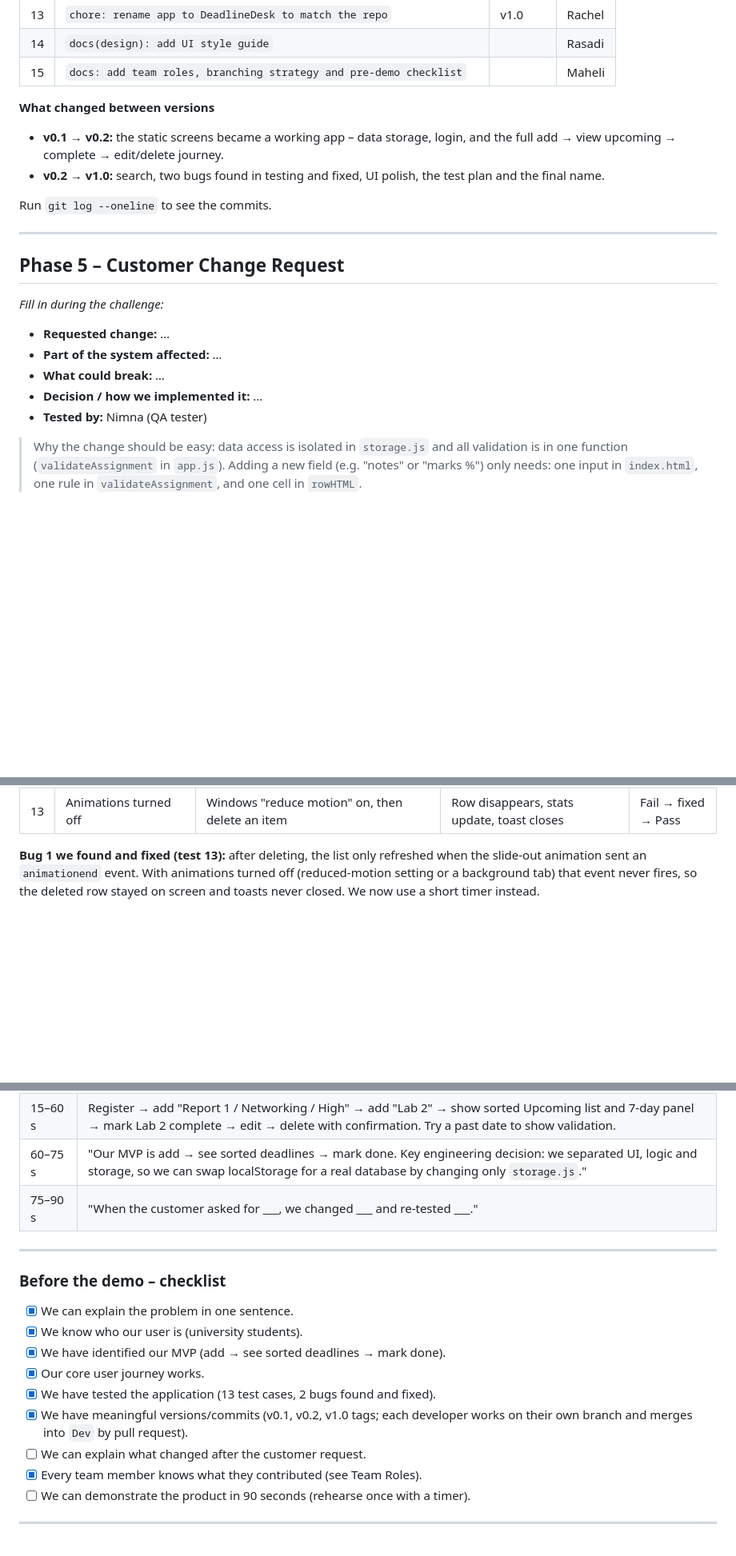
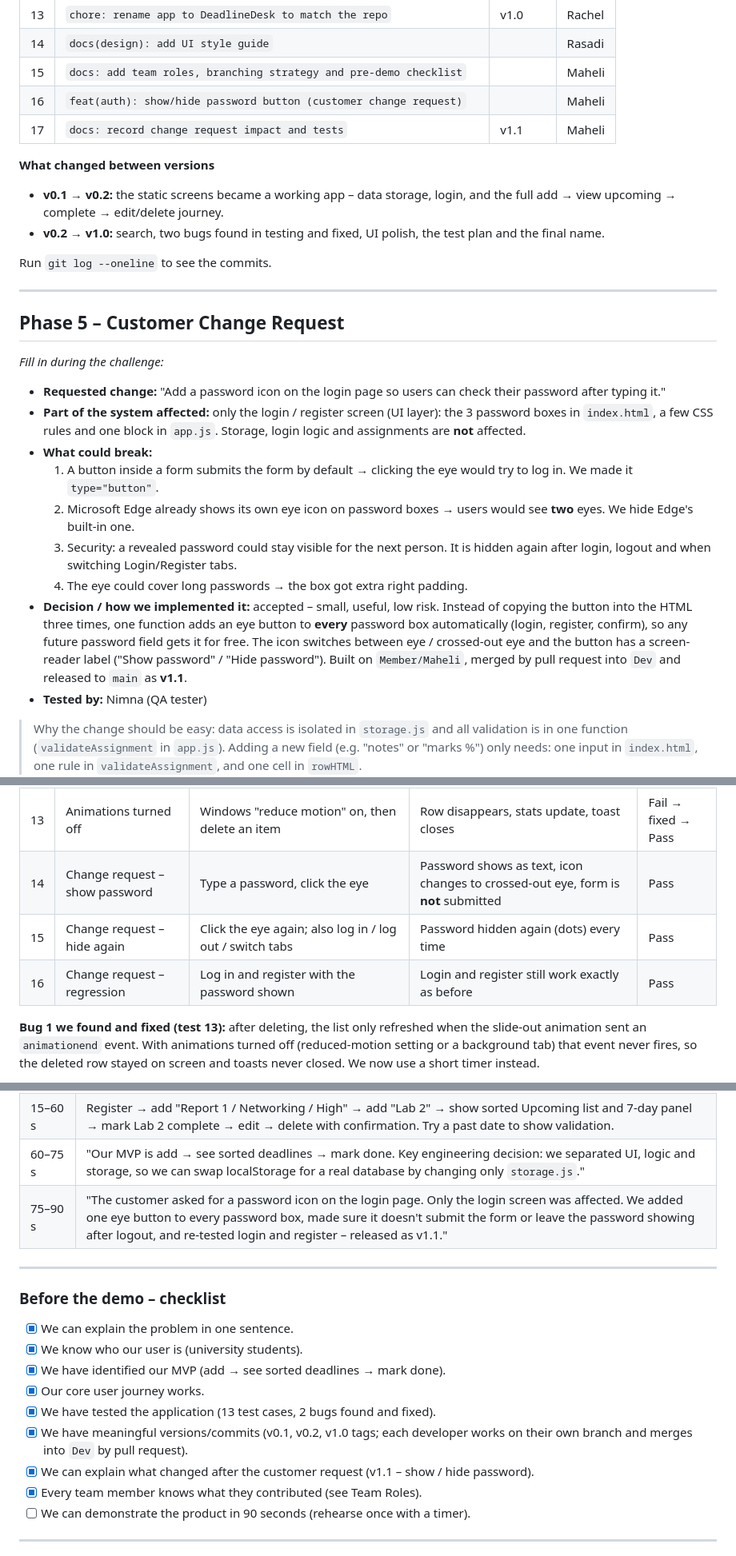
Before and after one commit to MaheliNavinduni/DeadlineDesk-SE, a Markdown page: README.md, 3 parts joined by grey strips. Shown at 80% size. Drawn GitHub-style; blank space fills up the shorter version.

Commit message:
docs: record change request impact and tests
Phase 5: requested change, affected part, risks and decision. Three new test cases (14-16), version v1.1 and the demo line for the change request.

```diff
--- a/README.md
+++ b/README.md
@@ -152,6 +153,8 @@ Each commit is one working step:
 | 13 | `chore: rename app to DeadlineDesk to match the repo` | v1.0 | Rachel |
 | 14 | `docs(design): add UI style guide` | | Rasadi |
 | 15 | `docs: add team roles, branching strategy and pre-demo checklist` | | Maheli |
+| 16 | `feat(auth): show/hide password button (customer change request)` | | Maheli |
+| 17 | `docs: record change request impact and tests` | v1.1 | Maheli |
 
 **What changed between versions**
 - **v0.1 → v0.2:** the static screens became a working app – data storage, login, and the full add → view upcoming → complete → edit/delete journey.
@@ -165,10 +168,14 @@ Run `git log --oneline` to see the commits.
 
 _Fill in during the challenge:_
 
-- **Requested change:** …
-- **Part of the system affected:** …
-- **What could break:** …
-- **Decision / how we implemented it:** …
+- **Requested change:** "Add a password icon on the login page so users can check their password after typing it."
+- **Part of the system affected:** only the login / register screen (UI layer): the 3 password boxes in `index.html`, a few CSS rules and one block in `app.js`. Storage, login logic and assignments are **not** affected.
+- **What could break:**
+  1. A button inside a form submits the form by default → clicking the eye would try to log in. We made it `type="button"`.
+  2. Microsoft Edge already shows its own eye icon on password boxes → users would see **two** eyes. We hide Edge's built-in one.
+  3. Security: a revealed password could stay visible for the next person. It is hidden again after login, logout and when switching Login/Register tabs.
+  4. The eye could cover long passwords → the box got extra right padding.
+- **Decision / how we implemented it:** accepted – small, useful, low risk. Instead of copying the button into the HTML three times, one function adds an eye button to **every** password box automatically (login, register, confirm), so any future password field gets it for free. The icon switches between eye / crossed-out eye and the button has a screen-reader label ("Show password" / "Hide password"). Built on `Member/Maheli`, merged by pull request into `Dev` and released to `main` as **v1.1**.
 - **Tested by:** Nimna (QA tester)
 
 > Why the change should be easy: data access is isolated in `storage.js` and all validation is in one function (`validateAssignment` in `app.js`). Adding a new field (e.g. "notes" or "marks %") only needs: one input in `index.html`, one rule in `validateAssignment`, and one cell in `rowHTML`.
@@ -194,6 +201,9 @@ _Fill in during the challenge:_
 | 11 | Corrupted storage | Broken JSON in localStorage | App still loads (falls back to empty list) | Pass |
 | 12 | Edit into a duplicate | Rename an item to match another | Duplicate error, nothing changed | Pass |
 | 13 | Animations turned off | Windows "reduce motion" on, then delete an item | Row disappears, stats update, toast closes | Fail → fixed → Pass |
+| 14 | Change request – show password | Type a password, click the eye | Password shows as text, icon changes to crossed-out eye, form is **not** submitted | Pass |
+| 15 | Change request – hide again | Click the eye again; also log in / log out / switch tabs | Password hidden again (dots) every time | Pass |
+| 16 | Change request – regression | Log in and register with the password shown | Login and register still work exactly as before | Pass |
 
 **Bug 1 we found and fixed (test 13):** after deleting, the list only refreshed when the slide-out animation sent an `animationend` event. With animations turned off (reduced-motion setting or a background tab) that event never fires, so the deleted row stayed on screen and toasts never closed. We now use a short timer instead.
 
@@ -210,7 +220,7 @@ _Fill in during the challenge:_
 | 0–15 s | "Our users are university students who forget assignment deadlines. DeadlineDesk keeps every deadline in one place." |
 | 15–60 s | Register → add "Report 1 / Networking / High" → add "Lab 2" → show sorted Upcoming list and 7-day panel → mark Lab 2 complete → edit → delete with confirmation. Try a past date to show validation. |
 | 60–75 s | "Our MVP is add → see sorted deadlines → mark done. Key engineering decision: we separated UI, logic and storage, so we can swap localStorage for a real database by changing only `storage.js`." |
-| 75–90 s | "When the customer asked for ___, we changed ___ and re-tested ___." |
+| 75–90 s | "The customer asked for a password icon on the login page. Only the login screen was affected. We added one eye button to every password box, made sure it doesn't submit the form or leave the password showing after logout, and re-tested login and register – released as v1.1." |
 
 ---
 
@@ -222,7 +232,7 @@ _Fill in during the challenge:_
 - [x] Our core user journey works.
 - [x] We have tested the application (13 test cases, 2 bugs found and fixed).
 - [x] We have meaningful versions/commits (v0.1, v0.2, v1.0 tags; each developer works on their own branch and merges into `Dev` by pull request).
-- [ ] We can explain what changed after the customer request.
+- [x] We can explain what changed after the customer request (v1.1 – show / hide password).
 - [x] Every team member knows what they contributed (see Team Roles).
 - [ ] We can demonstrate the product in 90 seconds (rehearse once with a timer).
 
```
Also changed, not shown: other parts of README.md (+1 -0 lines).
